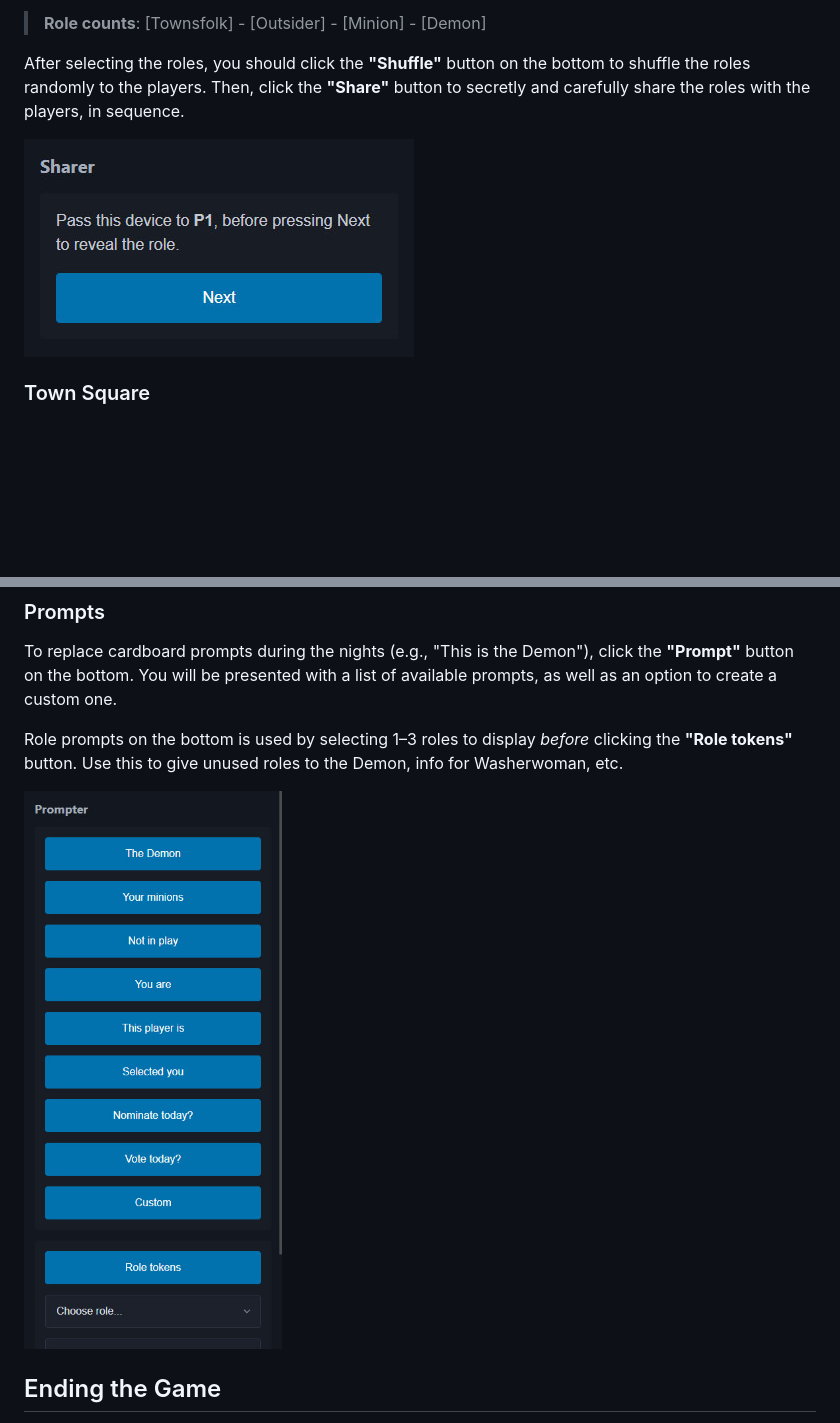
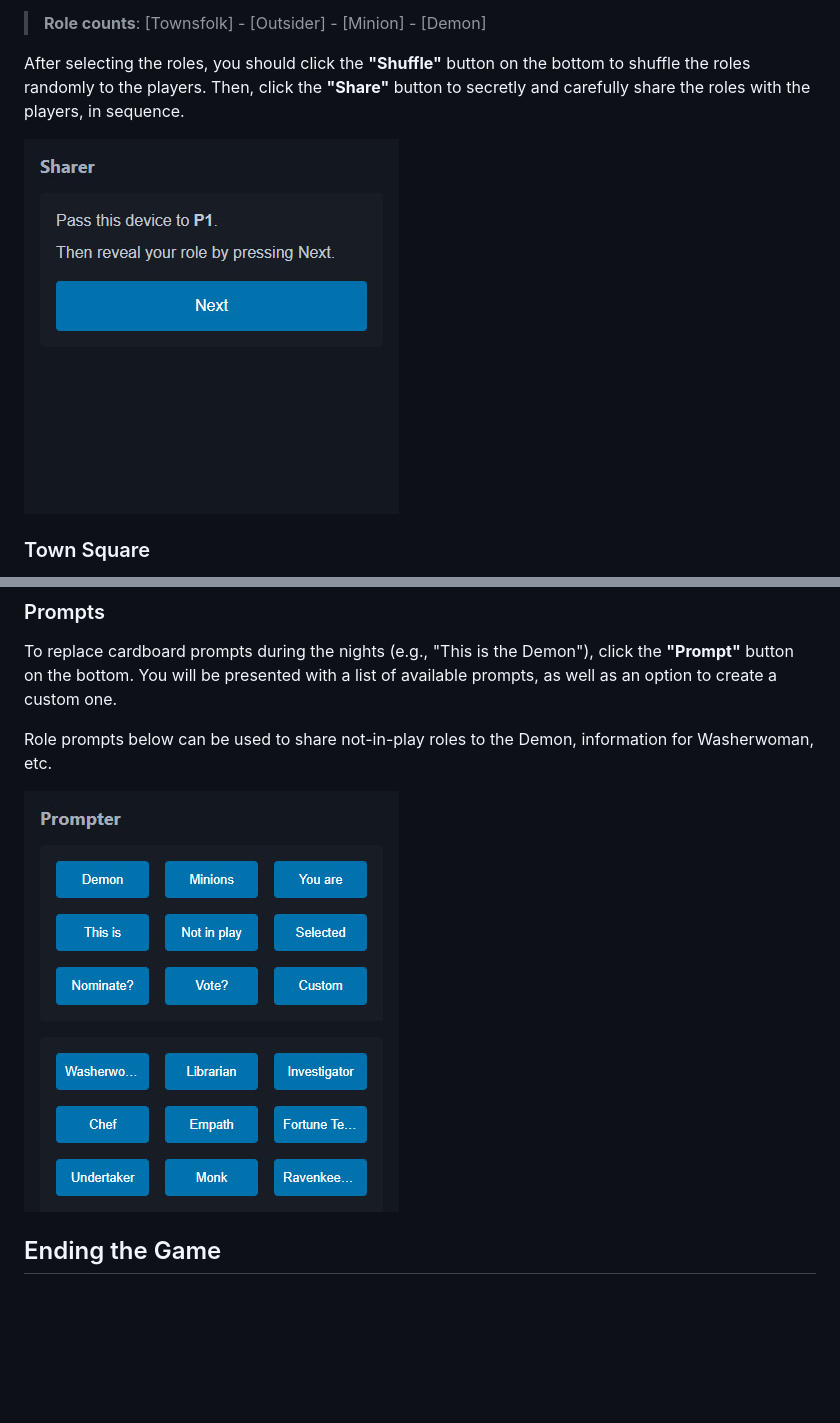
Before and after one commit to kputrajaya/botc, a Markdown page: files/tutorial.md, 2 parts joined by grey strips. Rendered like a GitHub page; pictures changed too: files/tutorial-prompter.jpg, files/tutorial-sharer.jpg; blank space fills up the shorter version.

Commit message:
Update tutorial

```diff
--- a/files/tutorial.md
+++ b/files/tutorial.md
@@ -67,7 +67,7 @@ Night order for abilities (both first and other nights) can be viewed in an acco
 
 To replace cardboard prompts during the nights (e.g., "This is the Demon"), click the **"Prompt"** button on the bottom. You will be presented with a list of available prompts, as well as an option to create a custom one.
 
-Role prompts on the bottom is used by selecting 1–3 roles to display _before_ clicking the **"Role tokens"** button. Use this to give unused roles to the Demon, info for Washerwoman, etc.
+Role prompts below can be used to share not-in-play roles to the Demon, information for Washerwoman, etc.
 
 ![Prompter](tutorial-prompter.jpg)
 
```
Also changed, not shown: 1 other file.
